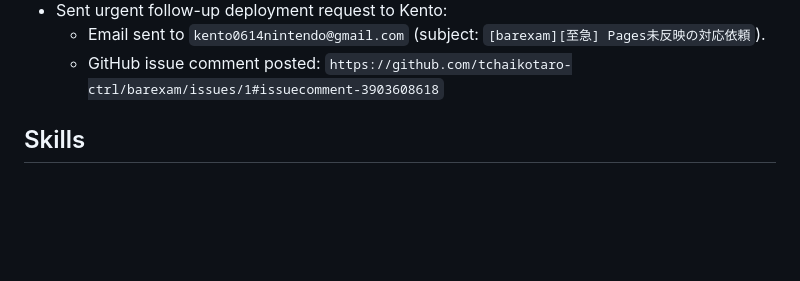
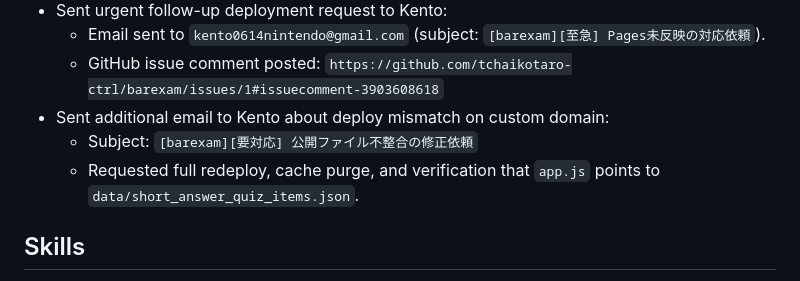
Before and after one commit to tchaikotaro-ctrl/barexam, a Markdown page: AGENTS.md, the part around the change. Drawn GitHub-style; blank space fills up the shorter version.

Commit message:
Log email request for custom-domain deploy mismatch fix

```diff
--- a/AGENTS.md
+++ b/AGENTS.md
@@ -91,6 +91,9 @@
 - Sent urgent follow-up deployment request to Kento:
   - Email sent to `kento0614nintendo@gmail.com` (subject: `[barexam][至急] Pages未反映の対応依頼`).
   - GitHub issue comment posted: `https://github.com/tchaikotaro-ctrl/barexam/issues/1#issuecomment-3903608618`
+- Sent additional email to Kento about deploy mismatch on custom domain:
+  - Subject: `[barexam][要対応] 公開ファイル不整合の修正依頼`
+  - Requested full redeploy, cache purge, and verification that `app.js` points to `data/short_answer_quiz_items.json`.
 
 ## Skills
 A skill is a set of local instructions to follow that is stored in a `SKILL.md` file. Below is the list of skills that can be used. Each entry includes a name, description, and file path so you can open the source for full instructions when using a specific skill.
```
